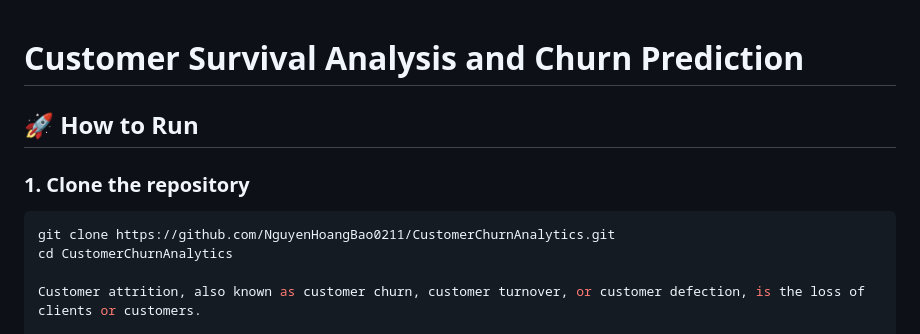
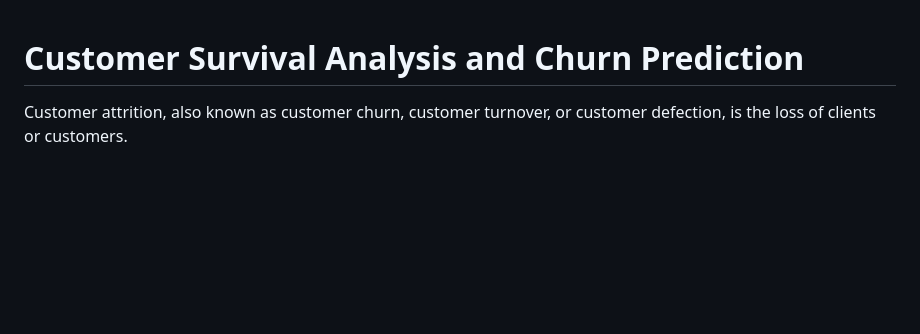
Before and after one commit to NguyenHoangBao0211/CustomerChurnAnalytics, a Markdown page: README.md, the part around the change. GitHub-like rendering; blank space fills up the shorter version.

Commit message:
Remove 'How to Run' section from README
Removed instructions on how to run the project from the README.

````diff
--- a/README.md
+++ b/README.md
@@ -1,11 +1,4 @@
 # Customer Survival Analysis and Churn Prediction
-## 🚀 How to Run
-
-### 1. Clone the repository
-
-```bash
-git clone https://github.com/NguyenHoangBao0211/CustomerChurnAnalytics.git
-cd CustomerChurnAnalytics
 
 Customer attrition, also known as customer churn, customer turnover, or customer defection, is the loss of clients or customers.
 
````
